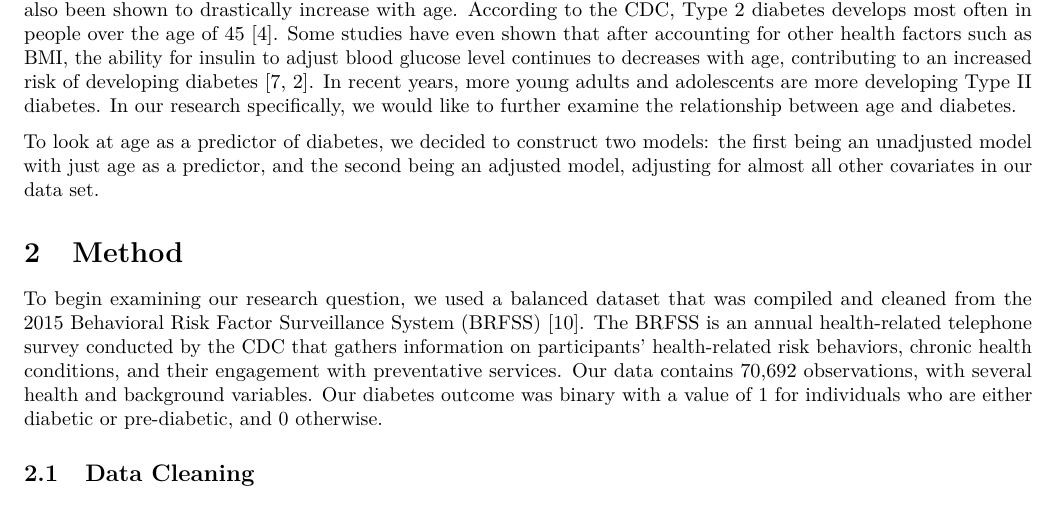
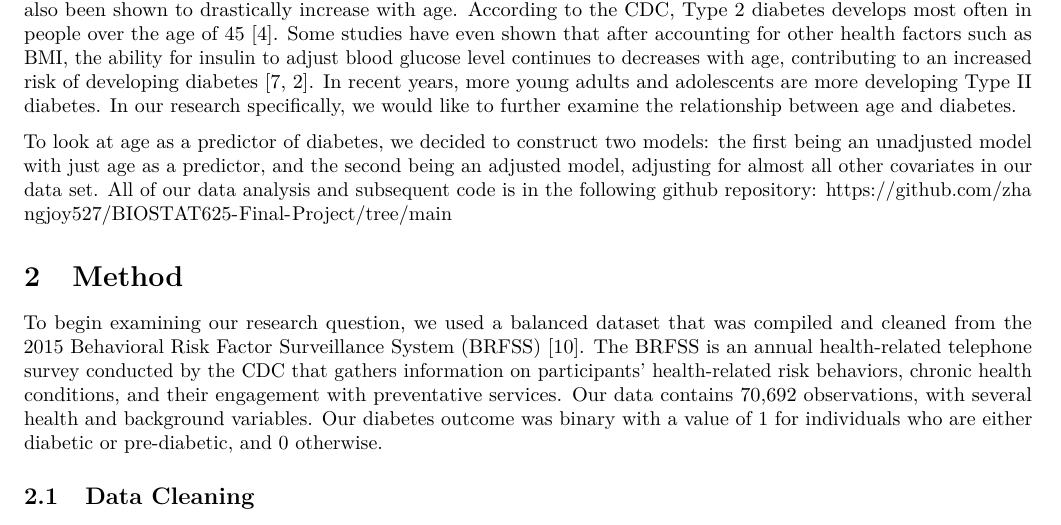
Before and after one commit to zhangjoy527/BIOSTAT625-Final-Project, an R Markdown document (Final Paper.Rmd): part of page 1 of 5, cut so that both start at the same text. Rendered offline with R 4.5, knitr and Pandoc, then LaTeX, with nearby package versions; some code elsewhere in the file could not run offline.

Commit message:
add github link

```diff
--- a/Final Paper.Rmd
+++ b/Final Paper.Rmd
@@ -28,7 +28,7 @@ diabetes_data <- read.csv("diabetes_data.csv")
 # Introduction
 Diabetes is a chronic disease that impacts 38 million adults in the United States, and it is a condition where the blood glucose levels are too high [4]. Diabetes is the eighth leading cause of death in the US and is categorized as either Type 1 or Type 2 diabetes. 90-95% of diabetes are Type 2, where the body is not capable of using insulin in the blood [3]. On the other hand, Type 1 diabetes consists of 5-10% of diabetes cases, and in this condition the body cannot produce its own insulin to use the blood glucose for energy [3]. Research has shown that high blood glucose is linked to other severe health problems, such as heart disease, nerve damage, and kidney disease [3]. The risk of diabetes has also been shown to drastically increase with age. According to the CDC, Type 2 diabetes develops most often in people over the age of 45 [4]. Some studies have even shown that after accounting for other health factors such as BMI, the ability for insulin to adjust blood glucose level continues to decreases with age, contributing to an increased risk of developing diabetes [7, 2]. In recent years, more young adults and adolescents are more developing Type II diabetes. In our research specifically, we would like to further examine the relationship between age and diabetes.
 
-To look at age as a predictor of diabetes, we decided to construct two models: the first being an unadjusted model with just age as a predictor, and the second being an adjusted model, adjusting for almost all other covariates in our data set.
+To look at age as a predictor of diabetes, we decided to construct two models: the first being an unadjusted model with just age as a predictor, and the second being an adjusted model, adjusting for almost all other covariates in our data set. All of our data analysis and subsequent code is in the following github repository: https://github.com/zhangjoy527/BIOSTAT625-Final-Project/tree/main
 
 # Method
 To begin examining our research question, we used a balanced dataset that was compiled and cleaned from the 2015 Behavioral Risk Factor Surveillance System (BRFSS) [10]. The BRFSS is an annual health-related telephone survey conducted by the CDC that gathers information on participants' health-related risk behaviors, chronic health conditions, and their engagement with preventative services. Our data contains 70,692 observations, with several health and background variables. Our diabetes outcome was binary with a value of 1 for individuals who are either diabetic or pre-diabetic, and 0 otherwise.
```
Also changed, not shown: 625_app/app.R (+1 -1 lines).
